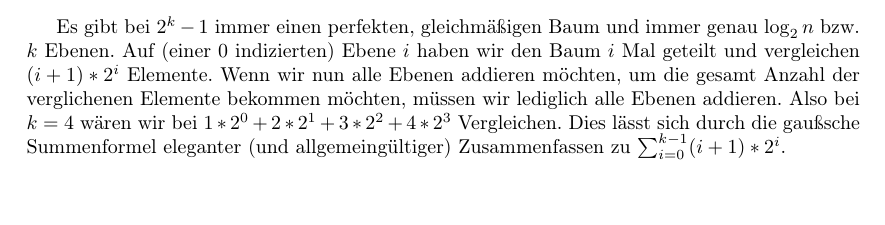
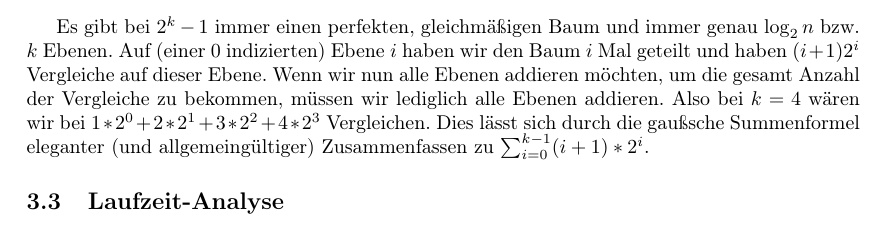
Before and after one commit to mara-schulke/thb, a LaTeX document (algorithmen-und-datenstrukturen/esa-1.tex): part of page 4 of 4, cut so that both start at the same text. Compiled offline with pdfLaTeX.

Commit message:
refactor the solution for 3.2

```diff
--- a/algorithmen-und-datenstrukturen/esa-1.tex
+++ b/algorithmen-und-datenstrukturen/esa-1.tex
@@ -182,12 +182,13 @@ Macht in Summe 29 Vergleiche und somit $\frac{29}{10} = 2.9$ Vergleiche im Durch
 \newpage
 
 Es gibt bei $2^k - 1$ immer einen perfekten, gleichmäßigen Baum und immer genau $\log_2n$ bzw. $k$ Ebenen.
-Auf (einer 0 indizierten) Ebene $i$ haben wir den Baum $i$ Mal geteilt und vergleichen $(i + 1) * 2^i$ Elemente.
-Wenn wir nun alle Ebenen addieren möchten, um die gesamt Anzahl der verglichenen Elemente bekommen möchten,
-müssen wir lediglich alle Ebenen addieren. Also bei $k = 4$ wären wir bei $1 * 2^0 + 2 * 2^1 + 3 * 2^2 + 4 * 2^3$ Vergleichen.
-Dies lässt sich durch die gaußsche Summenformel eleganter (und allgemeingültiger) Zusammenfassen zu $\sum_{i=0}^{k - 1} (i + 1) * 2^i$.
+Auf (einer 0 indizierten) Ebene $i$ haben wir den Baum $i$ Mal geteilt und haben $(i + 1) 2^i$ Vergleiche
+auf dieser Ebene. Wenn wir nun alle Ebenen addieren möchten, um die gesamt Anzahl der Vergleiche zu bekommen,
+müssen wir lediglich alle Ebenen addieren. Also bei $k = 4$ wären wir bei $1 * 2^0 + 2 * 2^1 + 3 * 2^2 + 4 * 2^3$
+Vergleichen. Dies lässt sich durch die gaußsche Summenformel eleganter (und allgemeingültiger) Zusammenfassen
+zu $\sum_{i=0}^{k - 1} (i + 1) * 2^i$.
 
-
+\subsection{Laufzeit-Analyse}
 
 
 \end{document}
```
Also changed, not shown: algorithmen-und-datenstrukturen/esa-1.pdf.
